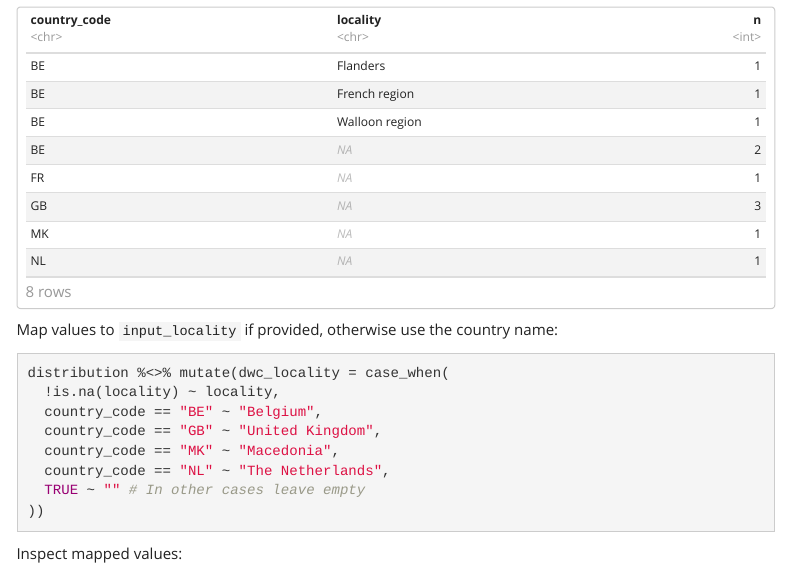
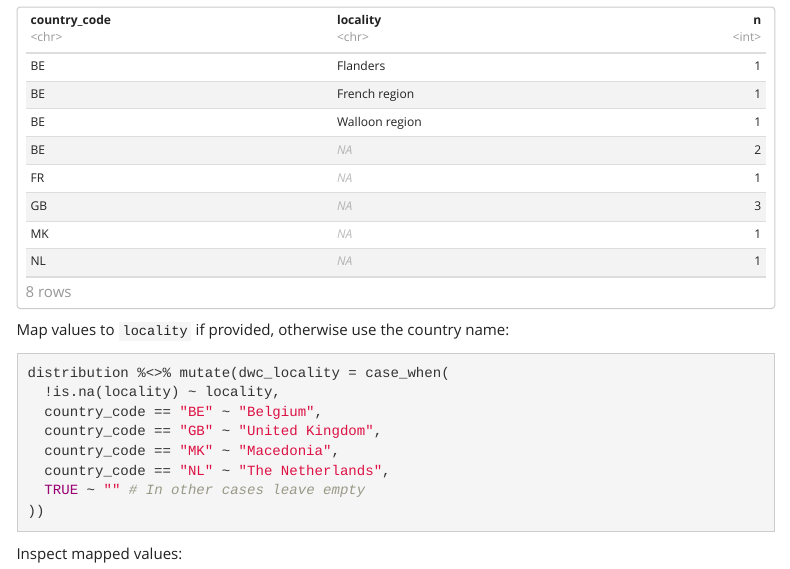
Before and after one commit to trias-project/checklist-recipe, an R Markdown document (src/dwc_mapping.Rmd): the page in a window 1100 px wide, from 6500 px down. Rendered offline with R 4.5, knitr and Pandoc, with nearby package versions; some code elsewhere in the file could not run offline; menus at the side of the page are left out.

Commit message:
Correct typo

````diff
--- a/src/dwc_mapping.Rmd
+++ b/src/dwc_mapping.Rmd
@@ -320,7 +320,7 @@ distribution %>%
   count()
 ```
 
-Map values to `input_locality` if provided, otherwise use the country name:
+Map values to `locality` if provided, otherwise use the country name:
 
 ```{r}
 distribution %<>% mutate(dwc_locality = case_when(
````
